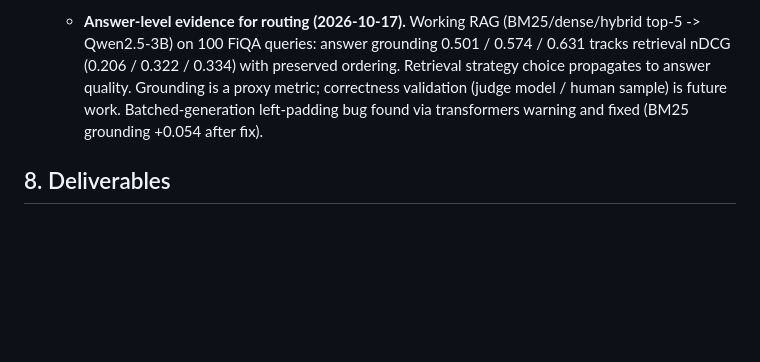
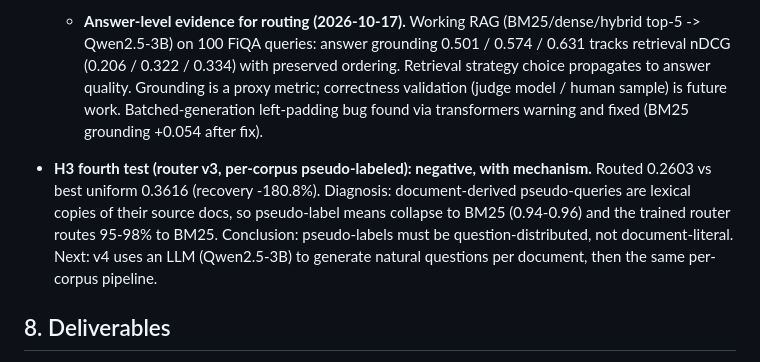
Before and after one commit to ChefSanto/rags, a Markdown page: papers/property-routing/proposal.md, the part around the change. GitHub-like rendering; blank space fills up the shorter version.

```diff
--- a/papers/property-routing/proposal.md
+++ b/papers/property-routing/proposal.md
@@ -161,6 +161,15 @@ artifacts in repo `experiments/results/`.
   Batched-generation left-padding bug found via transformers warning and
   fixed (BM25 grounding +0.054 after fix).
 
+- **H3 fourth test (router v3, per-corpus pseudo-labeled): negative, with
+  mechanism.** Routed 0.2603 vs best uniform 0.3616 (recovery -180.8%).
+  Diagnosis: document-derived pseudo-queries are lexical copies of their
+  source docs, so pseudo-label means collapse to BM25 (0.94-0.96) and the
+  trained router routes 95-98% to BM25. Conclusion: pseudo-labels must be
+  question-distributed, not document-literal. Next: v4 uses an LLM
+  (Qwen2.5-3B) to generate natural questions per document, then the same
+  per-corpus pipeline.
+
 ## 8. Deliverables
 
 - Benchmark: multi-category corpus + profiler profiles + per-strategy scores
```
